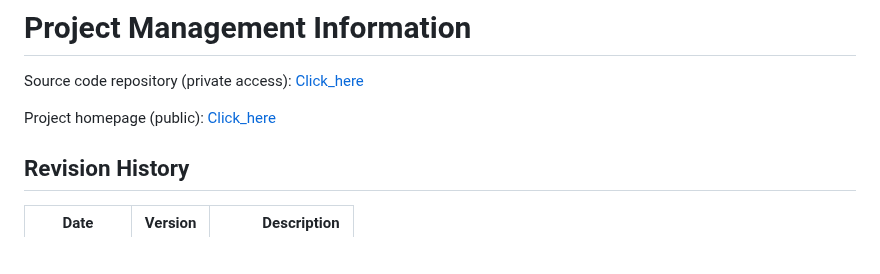
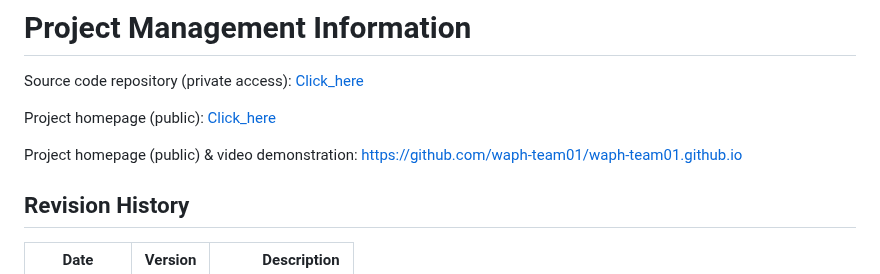
Before and after one commit to waph-team01/waph-teamproject, a Markdown page: README.md, the part around one of its changes. Drawn GitHub-style; blank space fills up the shorter version.

```diff
--- a/README.md
+++ b/README.md
@@ -17,6 +17,7 @@ Source code repository (private access): [Click_here](https://github.com/waph-te
 
 Project homepage (public): [Click_here](https://github.com/waph-team01/waph-team01.github.io)
 
+Project homepage (public) & video demonstration: [https://github.com/waph-team01/waph-team01.github.io](https://github.com/waph-team01/waph-team01.github.io)
 
 ## Revision History
 
```
Also changed, not shown: other parts of README.md (+5 -0 lines).
